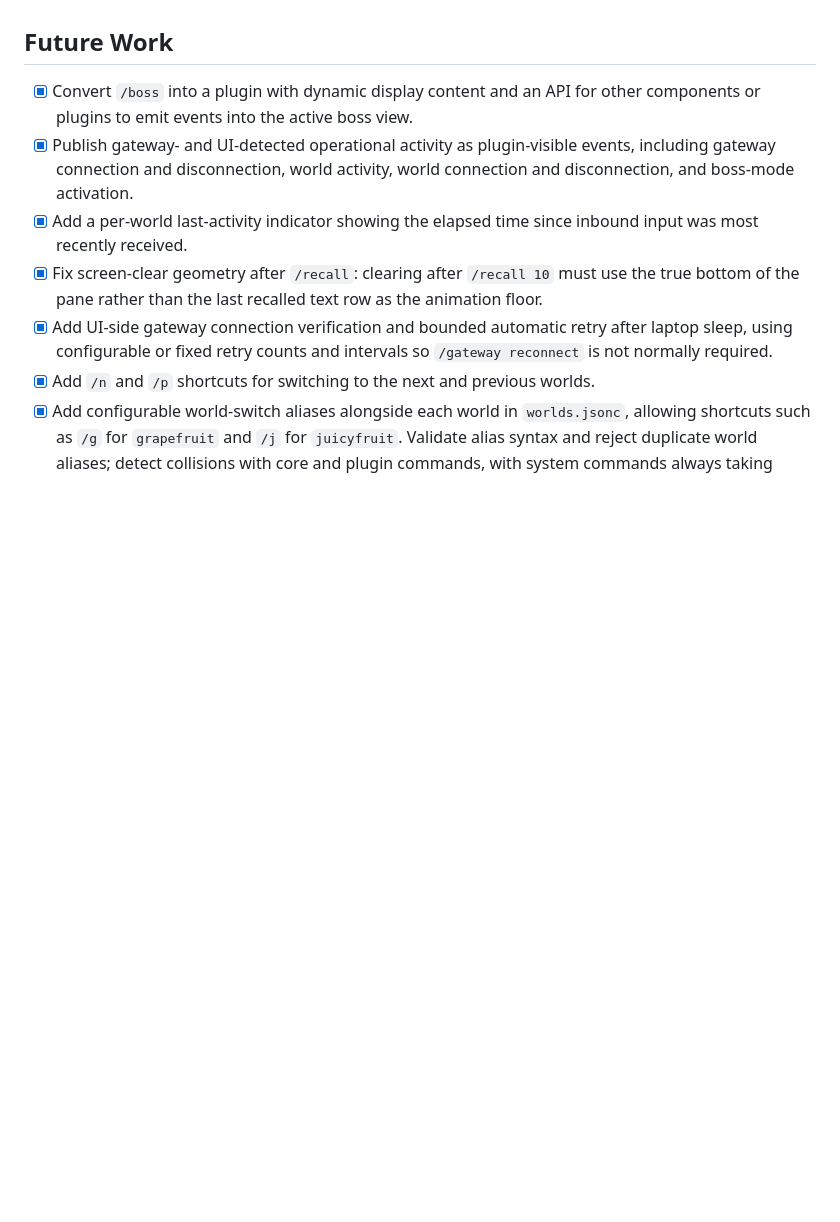
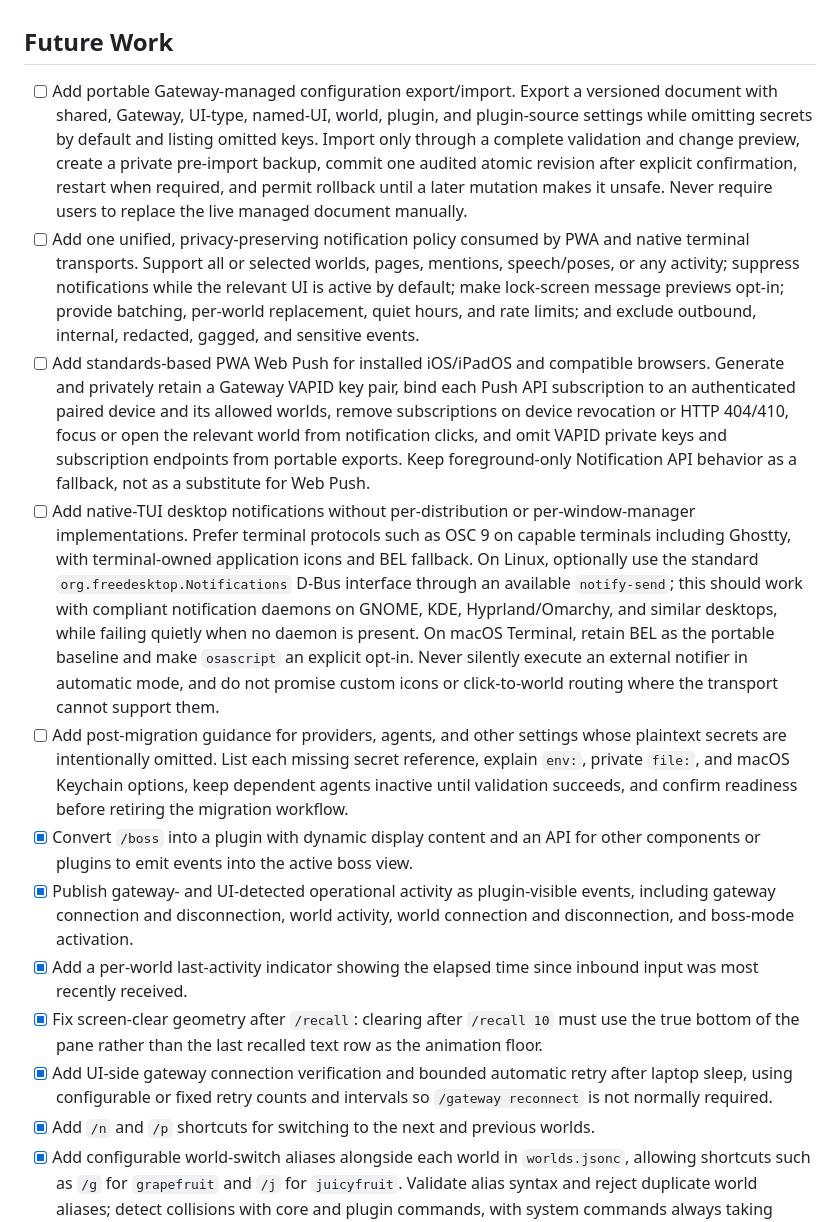
Before and after one commit to Blaag/tfr, a Markdown page: PLAN.md, the part around the change. GitHub-like rendering; blank space fills up the shorter version.

Commit message:
Plan portable configuration and notifications (#203)
Co-authored-by: Chris Schock <christopher.schock@state.co.us>

```diff
--- a/PLAN.md
+++ b/PLAN.md
@@ -771,6 +771,43 @@ Acceptance criteria:
 
 ## Future Work
 
+- [ ] Add portable Gateway-managed configuration export/import. Export a
+  versioned document with shared, Gateway, UI-type, named-UI, world, plugin, and
+  plugin-source settings while omitting secrets by default and listing omitted
+  keys. Import only through a complete validation and change preview, create a
+  private pre-import backup, commit one audited atomic revision after explicit
+  confirmation, restart when required, and permit rollback until a later
+  mutation makes it unsafe. Never require users to replace the live managed
+  document manually.
+- [ ] Add one unified, privacy-preserving notification policy consumed by PWA
+  and native terminal transports. Support all or selected worlds, pages,
+  mentions, speech/poses, or any activity; suppress notifications while the
+  relevant UI is active by default; make lock-screen message previews opt-in;
+  provide batching, per-world replacement, quiet hours, and rate limits; and
+  exclude outbound, internal, redacted, gagged, and sensitive events.
+- [ ] Add standards-based PWA Web Push for installed iOS/iPadOS and compatible
+  browsers. Generate and privately retain a Gateway VAPID key pair, bind each
+  Push API subscription to an authenticated paired device and its allowed
+  worlds, remove subscriptions on device revocation or HTTP 404/410, focus or
+  open the relevant world from notification clicks, and omit VAPID private keys
+  and subscription endpoints from portable exports. Keep foreground-only
+  Notification API behavior as a fallback, not as a substitute for Web Push.
+- [ ] Add native-TUI desktop notifications without per-distribution or
+  per-window-manager implementations. Prefer terminal protocols such as OSC 9
+  on capable terminals including Ghostty, with terminal-owned application icons
+  and BEL fallback. On Linux, optionally use the standard
+  `org.freedesktop.Notifications` D-Bus interface through an available
+  `notify-send`; this should work with compliant notification daemons on GNOME,
+  KDE, Hyprland/Omarchy, and similar desktops, while failing quietly when no
+  daemon is present. On macOS Terminal, retain BEL as the portable baseline and
+  make `osascript` an explicit opt-in. Never silently execute an external
+  notifier in automatic mode, and do not promise custom icons or click-to-world
+  routing where the transport cannot support them.
+- [ ] Add post-migration guidance for providers, agents, and other settings
+  whose plaintext secrets are intentionally omitted. List each missing secret
+  reference, explain `env:`, private `file:`, and macOS Keychain options, keep
+  dependent agents inactive until validation succeeds, and confirm readiness
+  before retiring the migration workflow.
 - [x] Convert `/boss` into a plugin with dynamic display content and an API for
   other components or plugins to emit events into the active boss view.
 - [x] Publish gateway- and UI-detected operational activity as plugin-visible
```
